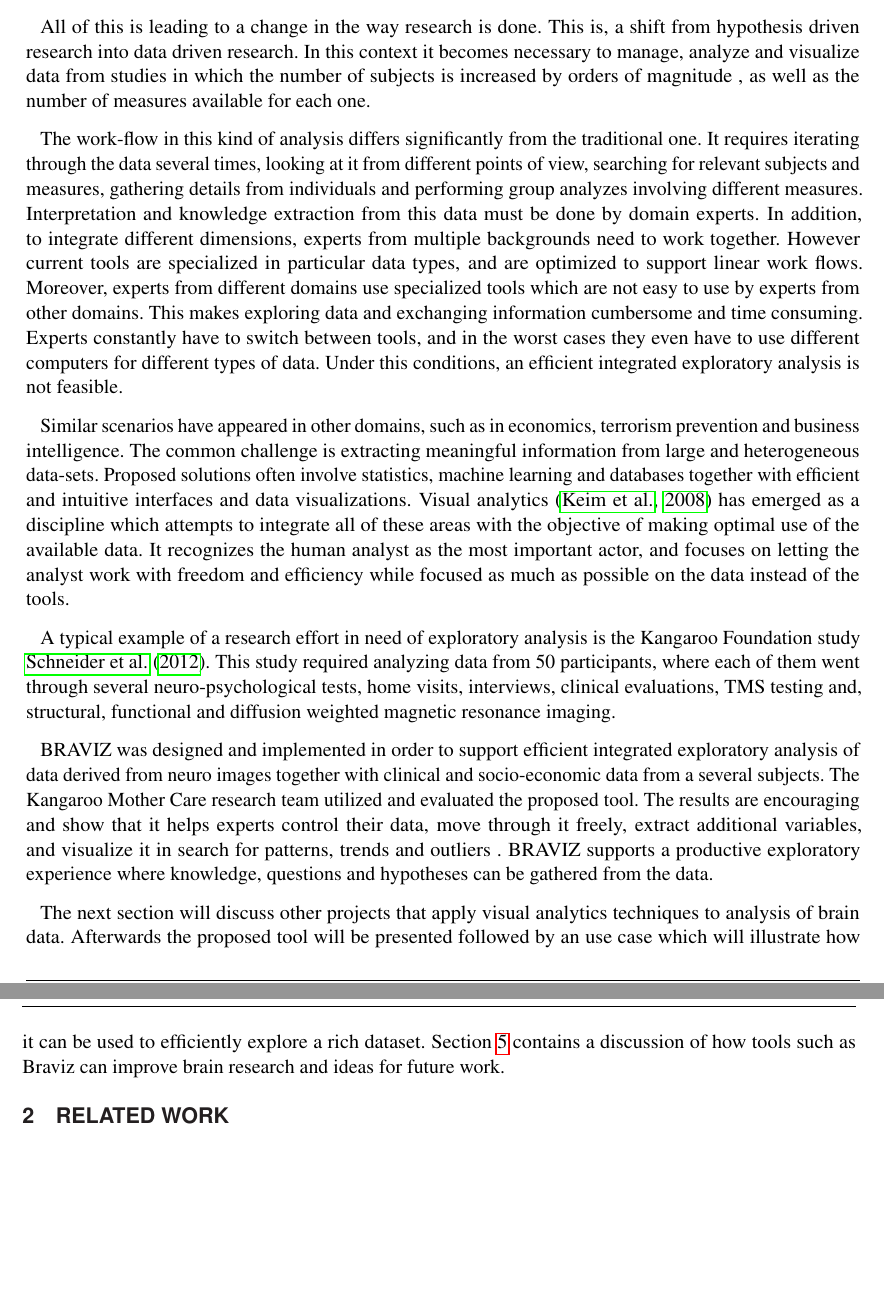
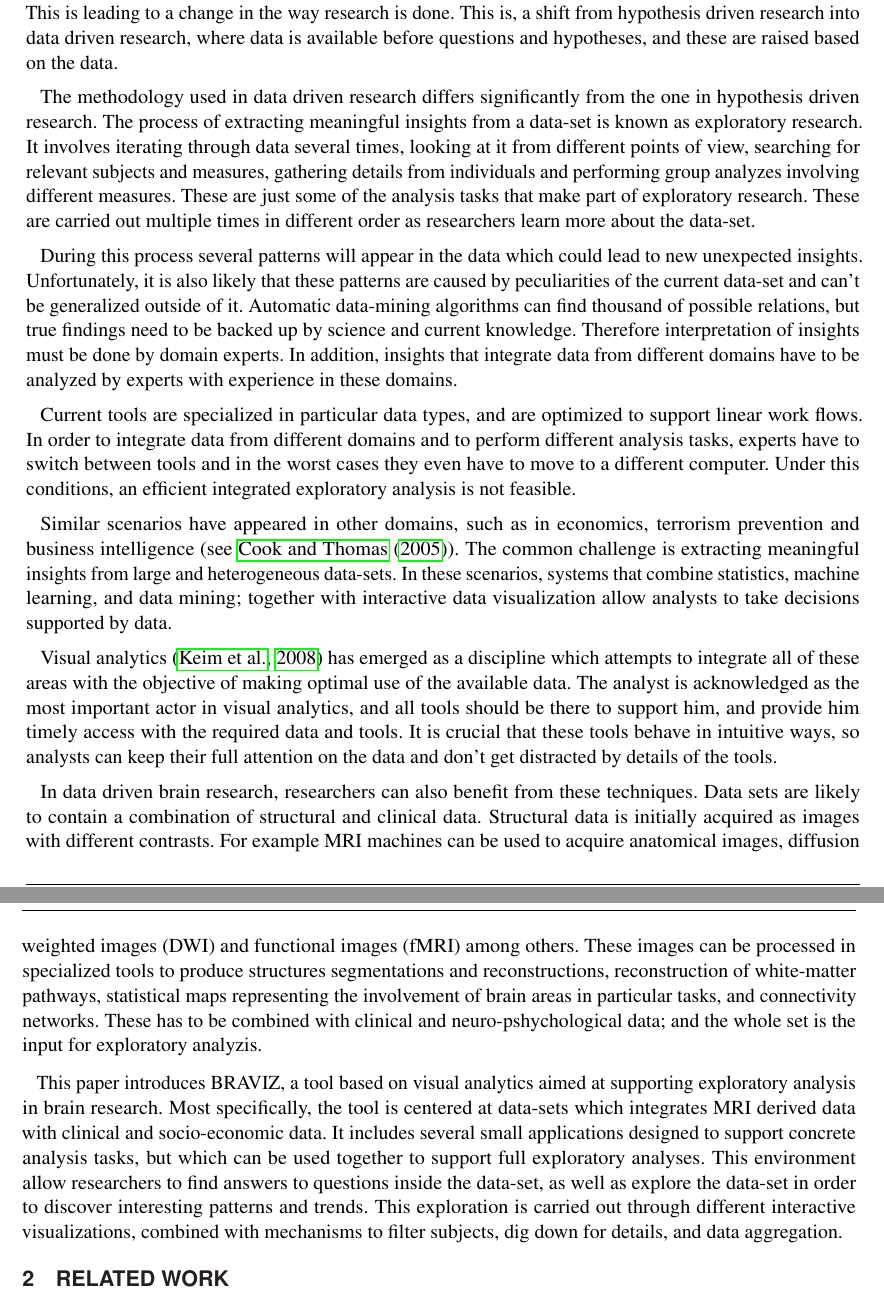
Before and after one commit to diego0020/Braviz_visual_exploratory_analyzis, a LaTeX document (braviz_visual_analysis.tex): two parts of pages 2 and 3 of 13 before the commit and two parts of pages 2 and 3 of 14 after it, joined at a grey line, cut so that both start at the same text, the shorter picture padded with empty space. Compiled offline with pdfLaTeX.

Commit message:
yet another introduction

```diff
--- a/braviz_visual_analysis.tex
+++ b/braviz_visual_analysis.tex
@@ -144,19 +144,20 @@ Traditionally, research starts by formulating hypotheses and then performing exp
 
-In the past several years there has been a shift towards gathering data in a more open fashion, and several public databases have appeared. There has been several improvements in the way data is collected, stored and shared, both at the technical and policy levels. Even inside small research groups, it has become more common to continue looking at the data after traditional hypothesis testing is complete.
+In the two last decades data has been gathered in a more open fashion with the availability of more and more public databases on brain research data. Additionally, rapid improvements are underway in the way data is collected, stored and shared, both at the technical and policy levels (see \cite{eckersley_neuroscience_2003}). These allows massive amounts of data to be consolidated into databases and searched in efficient ways. In this ways questions can be explored first with already acquired data, and large data pools can be mined for interesting relationships. This is leading to a change in the way research is done. This is, a shift from hypothesis driven research into data driven research, where data is available before questions and hypotheses, and these are raised based on the data.
 
-All of this is leading to a change in the way research is done. This is, a shift from hypothesis driven research into data driven research. In this context it  becomes necessary to manage, analyze and visualize data from studies in which the number of subjects is increased by orders of magnitude , as well as the number of measures available for each one.
+The methodology used in data driven research differs significantly from the one in hypothesis driven research. The process of extracting meaningful insights from a data-set is known as exploratory research. It involves iterating through data several times, looking at it from different points of view, searching for relevant subjects and measures, gathering details from individuals and performing group analyzes involving different measures. These are just some of the analysis tasks that make part of exploratory research. These are carried out multiple times in different order as researchers learn more about the data-set.
 
-The work-flow in this kind of analysis differs significantly from the traditional one. It requires iterating through the data several times, looking at it from different points of view, searching for relevant subjects and measures, gathering details from individuals and performing group analyzes involving different measures.
-Interpretation and knowledge extraction from this data must be done by domain experts. In addition, to integrate different dimensions, experts from multiple backgrounds need to work together. However current tools are specialized in particular data types, and are optimized to support linear work flows. Moreover, experts from different domains use specialized tools which are not easy to use by experts from other domains.  This makes exploring data and exchanging information cumbersome and time consuming. Experts constantly have to switch between tools, and in the worst cases they even have to use different computers for different types of data. Under this conditions, an efficient integrated exploratory analysis is not feasible.
+During this process several patterns will appear in the data which could lead to new unexpected insights. Unfortunately, it is also likely that these patterns are caused by peculiarities of the current data-set and can't be generalized outside of it. Automatic data-mining algorithms can find thousand of possible relations, but true findings need to be backed up by science and current knowledge. Therefore interpretation of insights must be done by domain experts. In addition, insights that integrate data from different domains have to be analyzed by experts with experience in these domains.
 
-Similar scenarios have appeared in other domains, such as in economics, terrorism prevention and business intelligence. The common challenge is extracting meaningful information from large and heterogeneous data-sets. Proposed solutions often involve statistics, machine learning and databases together with efficient and intuitive interfaces and data visualizations. Visual analytics \citep{keim_visual_2008} has emerged as a discipline which attempts to integrate all of these areas with the objective of making optimal use of the available data. It recognizes the human analyst as the most important actor, and focuses on letting the analyst work with freedom and efficiency while focused as much as possible on the data instead of the tools.
+Current tools are specialized in particular data types, and are optimized to support linear work flows. In order to integrate data from different domains and to perform different analysis tasks, experts have to switch between tools  and in the worst cases they even have to move to a different computer. Under this conditions, an efficient integrated exploratory analysis is not feasible.
 
-A typical example of a research effort in need of exploratory analysis is the Kangaroo Foundation study \cite{schneider_cerebral_2012}. This study required analyzing data from 50 participants, where each of them went through several neuro-psychological tests, home visits, interviews, clinical evaluations, TMS testing and, structural, functional and diffusion weighted magnetic resonance imaging.
+Similar scenarios have appeared in other domains, such as in economics, terrorism prevention and business intelligence (see \cite{cook_illuminating_2005}). The common challenge is extracting meaningful insights from large and heterogeneous data-sets. In these scenarios, systems that combine statistics, machine learning, and data mining; together with interactive data visualization allow analysts to take decisions supported by data.
 
-BRAVIZ was designed and implemented in order to support efficient integrated exploratory analysis of data derived from neuro images together with clinical and socio-economic data from a several subjects.
-The Kangaroo Mother Care research team utilized and evaluated the proposed tool. The results are  encouraging and show that it helps experts control their data, move through it freely, extract additional variables, and visualize it in search for patterns, trends and outliers . BRAVIZ supports a productive exploratory experience where knowledge, questions and hypotheses can be gathered from the data.
+Visual analytics \citep{keim_visual_2008} has emerged as a discipline which attempts to integrate all of these areas with the objective of making optimal use of the available data. The analyst is acknowledged as the most important actor in visual analytics, and all tools should be there to support him, and provide him timely access with the required data and tools. It is crucial that these tools behave in intuitive ways, so analysts can keep their full attention on the data and don't get distracted by details of the tools.
 
-The next section will discuss other projects that apply visual analytics techniques to analysis of brain data. Afterwards the proposed tool will be presented followed by an use case which will illustrate how it can be used to efficiently explore a rich dataset. Section \ref{sec:disc} contains a discussion of how tools such as Braviz can improve brain research and ideas for future work.
+In data driven brain research, researchers can also benefit from these techniques. Data sets are likely to contain a combination of structural and clinical data. Structural data is initially acquired as images with different contrasts. For example MRI machines can be used to acquire anatomical images, diffusion weighted images (DWI) and functional images (fMRI) among others. These images can be processed in specialized tools to produce structures segmentations and reconstructions, reconstruction of white-matter pathways, statistical maps representing the involvement of brain areas in particular tasks, and connectivity networks. These has to be combined with clinical and neuro-pshychological data; and the whole set is the input for exploratory analyzis.
+
+This paper introduces BRAVIZ, a tool based on visual analytics aimed at supporting exploratory analysis in brain research. Most specifically, the tool is centered at data-sets which integrates MRI derived data with clinical and socio-economic data. It includes several small applications designed to support concrete analysis tasks, but which can be used together to support full exploratory analyses. This environment allow researchers to find answers to questions inside the data-set, as well as explore the data-set in order to discover interesting patterns and trends. This exploration is carried out through different interactive visualizations, combined with mechanisms to filter subjects, dig down for details, and data aggregation.
+
 
 
 \section{Related Work}
```
Also changed, not shown: braviz_visual_analysis.tex (4 more changed lines).
